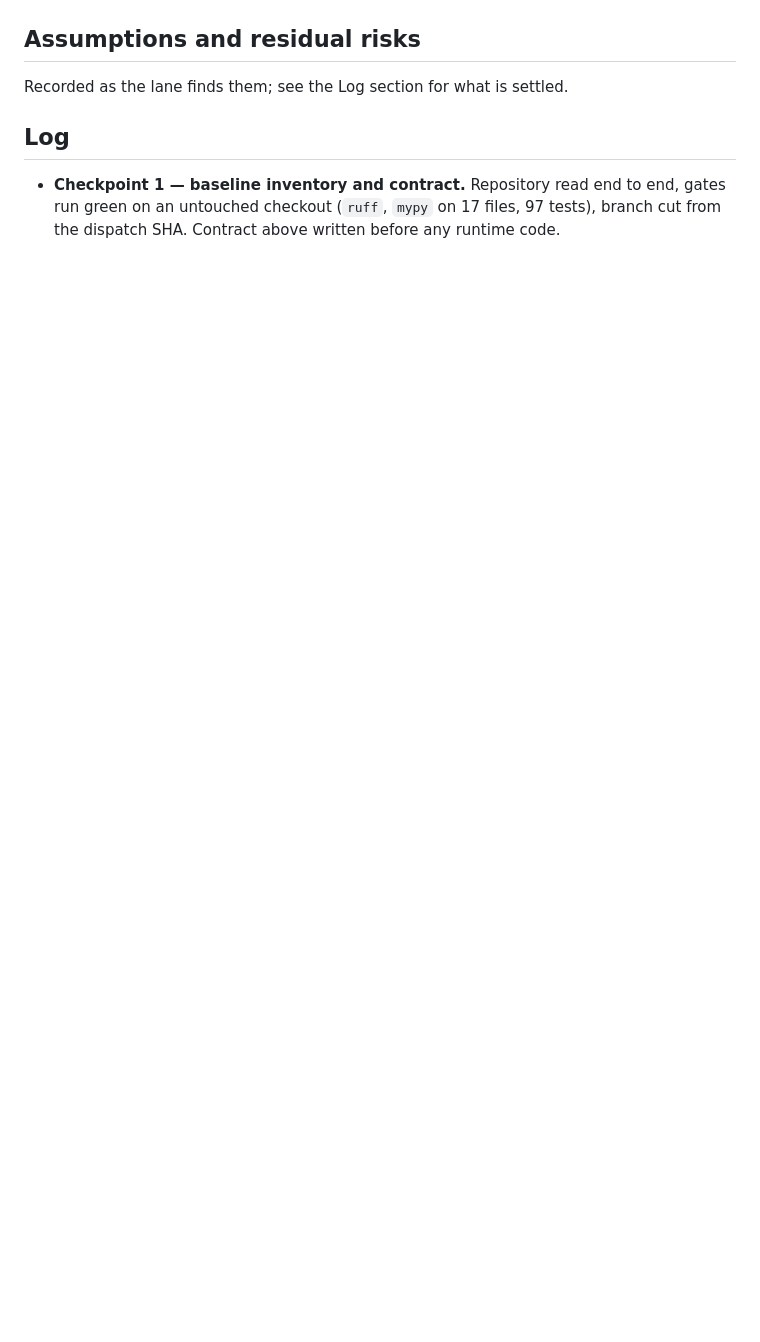
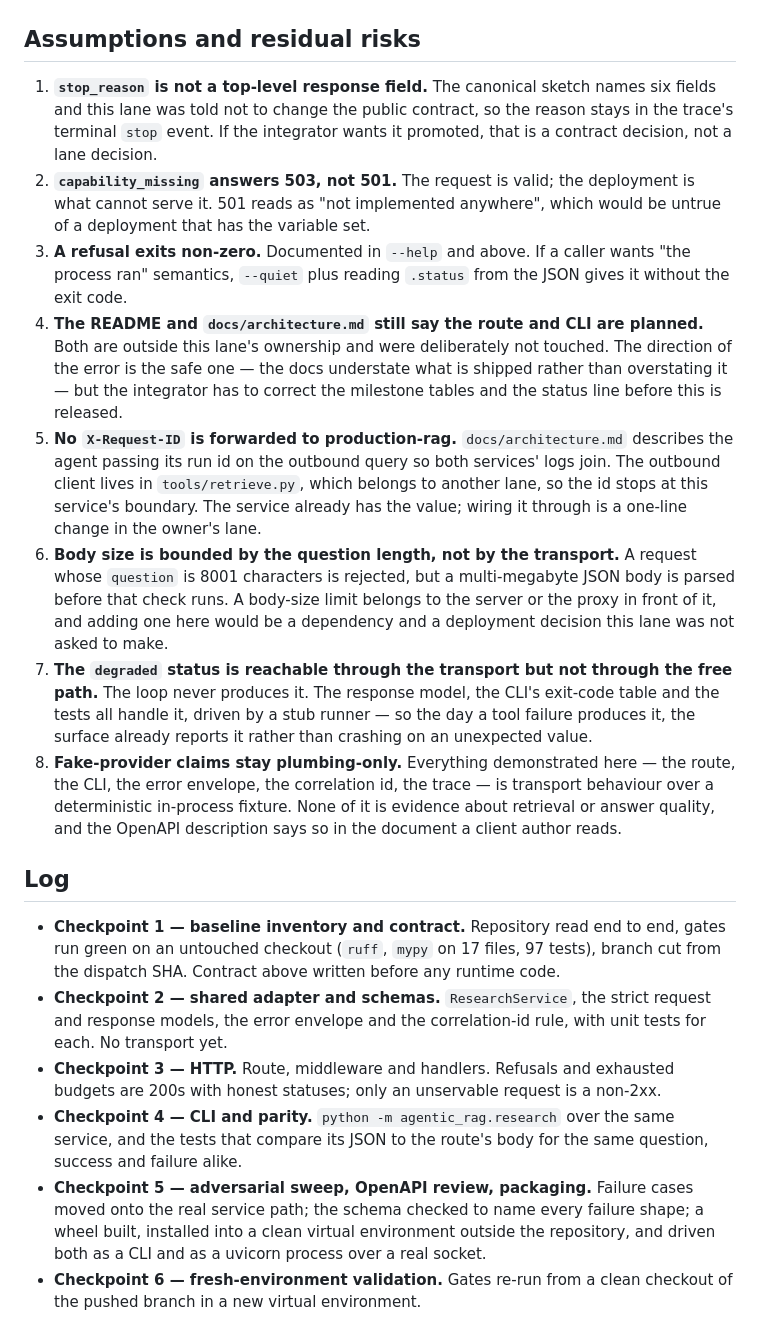
Before and after one commit to pabloalvarez99/agentic-rag-research, a Markdown page: docs/workstreams/a1-runtime-surface.md, the part around one of its changes. GitHub-like rendering; blank space fills up the shorter version.

Commit message:
docs: record the A1 checkpoints, assumptions and residual risks
Close the workstream report: what the brief's smoke command actually does
and why it exits 1 on the free path, the two adversarial cases worth reading
twice, and eight residual risks - including the two the integrator has to
act on. The README and architecture milestone tables still say the route and
CLI are planned, and no correlation id is forwarded to production-rag
because the outbound client belongs to another lane.

```diff
--- a/docs/workstreams/a1-runtime-surface.md
+++ b/docs/workstreams/a1-runtime-surface.md
@@ -246,11 +290,58 @@ python -m agentic_rag.research --question "Why use citations in RAG?" --max-step
 ## Assumptions and residual risks
 
-Recorded as the lane finds them; see the Log section for what is settled.
+1. **`stop_reason` is not a top-level response field.** The canonical sketch names six
+   fields and this lane was told not to change the public contract, so the reason stays
+   in the trace's terminal `stop` event. If the integrator wants it promoted, that is a
+   contract decision, not a lane decision.
+2. **`capability_missing` answers 503, not 501.** The request is valid; the deployment is
+   what cannot serve it. 501 reads as "not implemented anywhere", which would be untrue
+   of a deployment that has the variable set.
+3. **A refusal exits non-zero.** Documented in `--help` and above. If a caller wants
+   "the process ran" semantics, `--quiet` plus reading `.status` from the JSON gives it
+   without the exit code.
+4. **The README and `docs/architecture.md` still say the route and CLI are planned.**
+   Both are outside this lane's ownership and were deliberately not touched. The
+   direction of the error is the safe one — the docs understate what is shipped rather
+   than overstating it — but the integrator has to correct the milestone tables and the
+   status line before this is released.
+5. **No `X-Request-ID` is forwarded to production-rag.** `docs/architecture.md` describes
+   the agent passing its run id on the outbound query so both services' logs join. The
+   outbound client lives in `tools/retrieve.py`, which belongs to another lane, so the id
+   stops at this service's boundary. The service already has the value; wiring it through
+   is a one-line change in the owner's lane.
+6. **Body size is bounded by the question length, not by the transport.** A request whose
+   `question` is 8001 characters is rejected, but a multi-megabyte JSON body is parsed
+   before that check runs. A body-size limit belongs to the server or the proxy in front
+   of it, and adding one here would be a dependency and a deployment decision this lane
+   was not asked to make.
+7. **The `degraded` status is reachable through the transport but not through the free
+   path.** The loop never produces it. The response model, the CLI's exit-code table and
+   the tests all handle it, driven by a stub runner — so the day a tool failure produces
+   it, the surface already reports it rather than crashing on an unexpected value.
+8. **Fake-provider claims stay plumbing-only.** Everything demonstrated here — the route,
+   the CLI, the error envelope, the correlation id, the trace — is transport behaviour
+   over a deterministic in-process fixture. None of it is evidence about retrieval or
+   answer quality, and the OpenAPI description says so in the document a client author
+   reads.
 
 ## Log
 
 - **Checkpoint 1 — baseline inventory and contract.** Repository read end to end, gates
   run green on an untouched checkout (`ruff`, `mypy` on 17 files, 97 tests), branch cut
   from the dispatch SHA. Contract above written before any runtime code.
+- **Checkpoint 2 — shared adapter and schemas.** `ResearchService`, the strict request
+  and response models, the error envelope and the correlation-id rule, with unit tests
+  for each. No transport yet.
+- **Checkpoint 3 — HTTP.** Route, middleware and handlers. Refusals and exhausted budgets
+  are 200s with honest statuses; only an unservable request is a non-2xx.
+- **Checkpoint 4 — CLI and parity.** `python -m agentic_rag.research` over the same
+  service, and the tests that compare its JSON to the route's body for the same question,
+  success and failure alike.
+- **Checkpoint 5 — adversarial sweep, OpenAPI review, packaging.** Failure cases moved
+  onto the real service path; the schema checked to name every failure shape; a wheel
+  built, installed into a clean virtual environment outside the repository, and driven
+  both as a CLI and as a uvicorn process over a real socket.
+- **Checkpoint 6 — fresh-environment validation.** Gates re-run from a clean checkout of
+  the pushed branch in a new virtual environment.
 </content>
 </invoke>
```
Also changed, not shown: other parts of docs/workstreams/a1-runtime-surface.md (+44 -0 lines).
